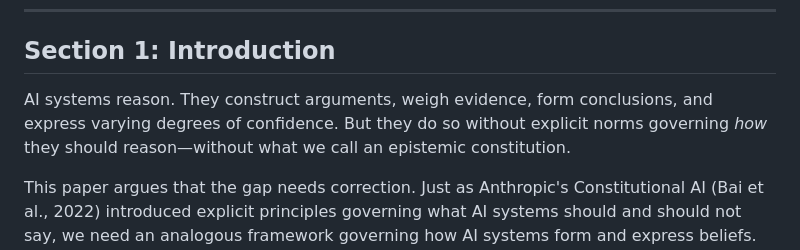
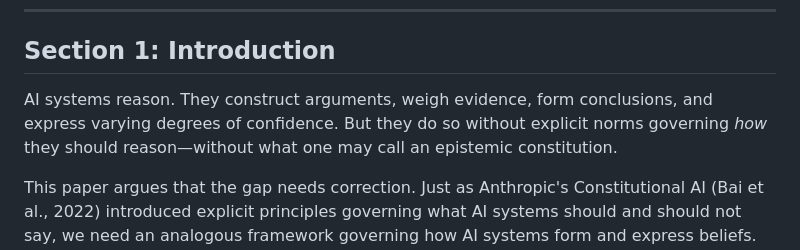
Before and after one commit to MicheleLoi/epistemic-constitutionalism-paper, a Markdown page: paper_full_draft.md, the part around the change. Drawn GitHub-style.

```diff
--- a/paper_full_draft.md
+++ b/paper_full_draft.md
@@ -12,7 +12,7 @@ Large language models increasingly function as _artificial reasoners_: they eval
 
 ## Section 1: Introduction
 
-AI systems reason. They construct arguments, weigh evidence, form conclusions, and express varying degrees of confidence. But they do so without explicit norms governing *how* they should reason—without what we call an epistemic constitution.
+AI systems reason. They construct arguments, weigh evidence, form conclusions, and express varying degrees of confidence. But they do so without explicit norms governing *how* they should reason—without what one may call an epistemic constitution.
 
 This paper argues that the gap needs correction. Just as Anthropic's Constitutional AI (Bai et al., 2022) introduced explicit principles governing what AI systems should and should not say, we need an analogous framework governing how AI systems form and express beliefs. However, the need for ethical constraints on AI outputs is now widely recognized, while the need for epistemic constraints on AI reasoning has received far less attention.
 
```
